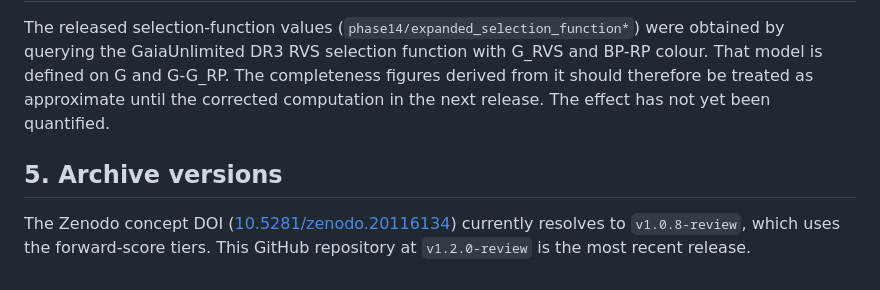
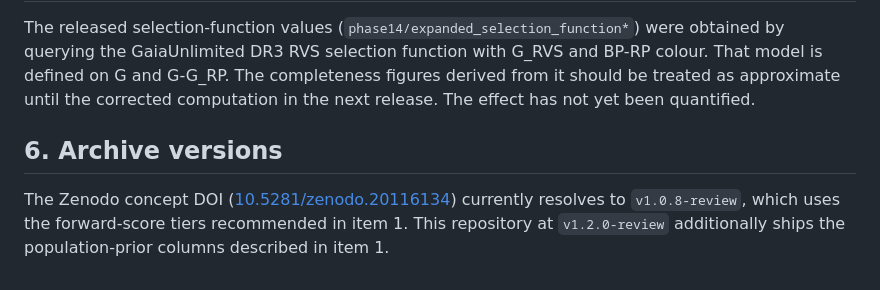
Before and after one commit to wodvik/gaia-slow-vgrf-catalogue, a Markdown page: KNOWN_ISSUES.md, the part around one of its changes. Drawn GitHub-style.

```diff
--- a/KNOWN_ISSUES.md
+++ b/KNOWN_ISSUES.md
@@ -55,13 +94,14 @@ forward-score sample:
 The released selection-function values (`phase14/expanded_selection_function*`)
 were obtained by querying the GaiaUnlimited DR3 RVS selection function with
 G_RVS and BP-RP colour. That model is defined on G and G-G_RP. The
-completeness figures derived from it should therefore be treated as
-approximate until the corrected computation in the next release. The effect
-has not yet been quantified.
+completeness figures derived from it should be treated as approximate until
+the corrected computation in the next release. The effect has not yet been
+quantified.
 
-## 5. Archive versions
+## 6. Archive versions
 
 The Zenodo concept DOI
 ([10.5281/zenodo.20116134](https://doi.org/10.5281/zenodo.20116134)) currently
-resolves to `v1.0.8-review`, which uses the forward-score tiers. This GitHub
-repository at `v1.2.0-review` is the most recent release.
+resolves to `v1.0.8-review`, which uses the forward-score tiers recommended in
+item 1. This repository at `v1.2.0-review` additionally ships the
+population-prior columns described in item 1.
```
Also changed, not shown: other parts of KNOWN_ISSUES.md (+80 -41 lines), README.md (+1 -1 lines).
